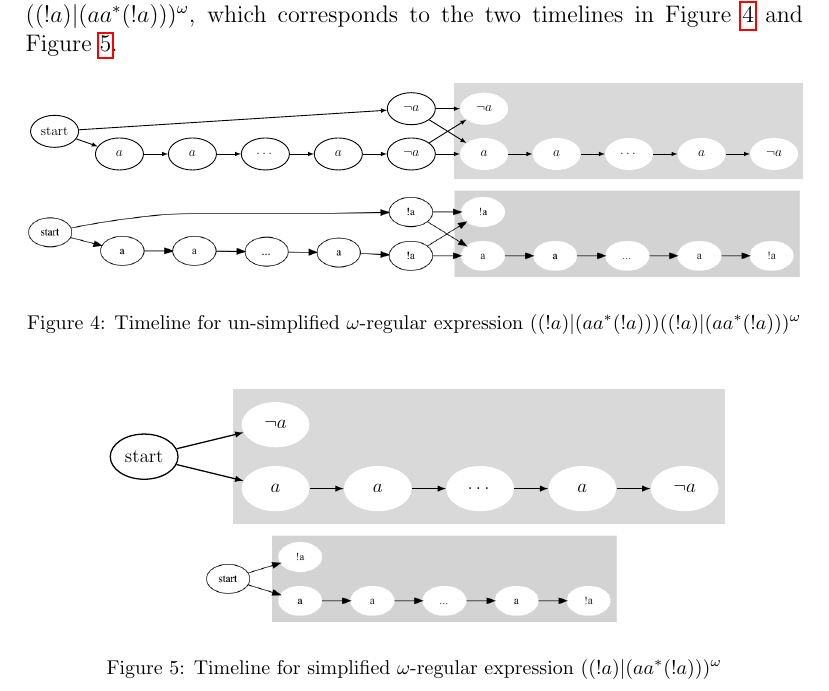
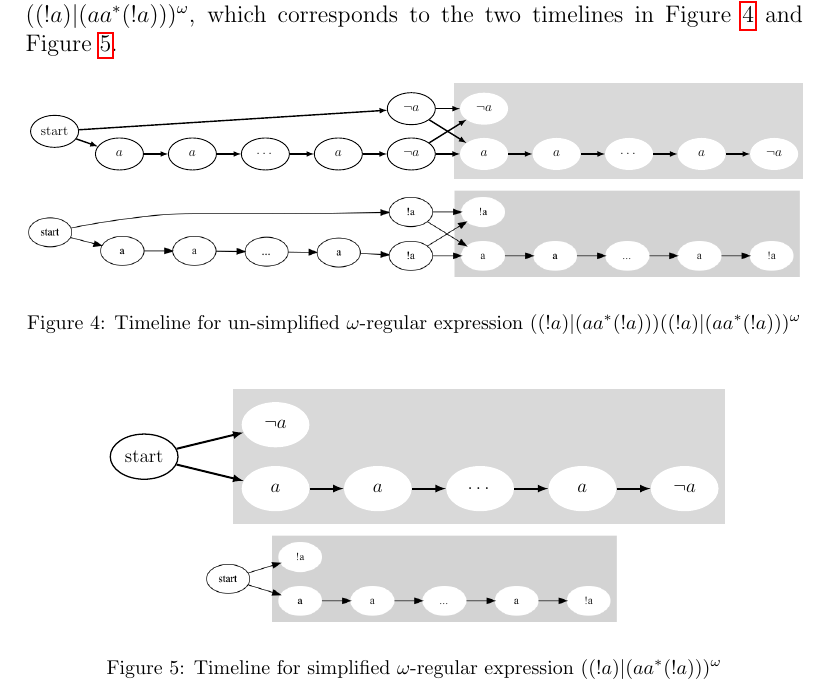
Before and after one commit to runmingl/ltl-explainability, a LaTeX paper (paper/main.tex): part of page 9 of 19, cut so that both start at the same text. Compiled offline with pdfLaTeX.

Commit message:
line width

```diff
--- a/paper/main.tex
+++ b/paper/main.tex
@@ -357,8 +357,8 @@ Those simplification rules lead to more intuitive representation of timelines. H
         \node[draw, thick, fill=white, shape=ellipse, style={minimum width=1.5cm, minimum height=1cm}] (a12) [left= .75cm of a11] {\!\!\!$a$\!\!\!};
 
 
-        \draw[thick] (s) edge[-latex] (a12) (s) edge[-latex] (a7) (a2) edge[-latex] (a3) (a3) edge[-latex] (a4) (a4) edge[-latex] (a5) (a5) edge[-latex] (a6);
-        \draw[thick] (a12) edge[-latex] (a11) (a11) edge[-latex] (a10) (a10) edge[-latex] (a9) (a9) edge[-latex] (a8) (a8) edge[-latex] (a1) (a8) edge[-latex] (a2) (a7) edge[-latex] (a1) (a7) edge[-latex] (a2);
+        \draw[thick, line width=1.25] (s) edge[-latex] (a12) (s) edge[-latex] (a7) (a2) edge[-latex] (a3) (a3) edge[-latex] (a4) (a4) edge[-latex] (a5) (a5) edge[-latex] (a6);
+        \draw[thick, line width=1.25] (a12) edge[-latex] (a11) (a11) edge[-latex] (a10) (a10) edge[-latex] (a9) (a9) edge[-latex] (a8) (a8) edge[-latex] (a1) (a8) edge[-latex] (a2) (a7) edge[-latex] (a1) (a7) edge[-latex] (a2);
 
         \end{tikzpicture}}
         \includegraphics[scale=0.3]{examples/ex9/ex9-unsimplified.png}
@@ -381,7 +381,7 @@ Those simplification rules lead to more intuitive representation of timelines. H
         \node[fill=white, shape=ellipse, style={minimum width=1.5cm, minimum height=1cm}] (a5) [right= 0.75cm of a4] {\!\!\!$a$\!\!\!};
         \node[fill=white, shape=ellipse, style={minimum width=1.5cm, minimum height=1cm}] (a6) [right= 0.75cm of a5] {\!\!\!$\lnot a$\!\!\!};
         \node[draw, thick, fill=white, shape=ellipse, style={minimum width=1.5cm, minimum height=1cm}] (s) [left= 2cm of m] {\!\!\!start\!\!\!};
-        \draw[thick] (s) edge[-latex] (a1) (s) edge[-latex] (a2) (a2) edge[-latex] (a3) (a3) edge[-latex] (a4) (a4) edge[-latex] (a5) (a5) edge[-latex] (a6);
+        \draw[thick, line width=1.25] (s) edge[-latex] (a1) (s) edge[-latex] (a2) (a2) edge[-latex] (a3) (a3) edge[-latex] (a4) (a4) edge[-latex] (a5) (a5) edge[-latex] (a6);
         \end{tikzpicture}}
         \includegraphics[scale=0.3]{examples/ex9/ex9.png}
         \caption{Timeline for simplified $\omega$-regular expression $((!a) | (aa^*(!a)))^{\omega}$}
```
